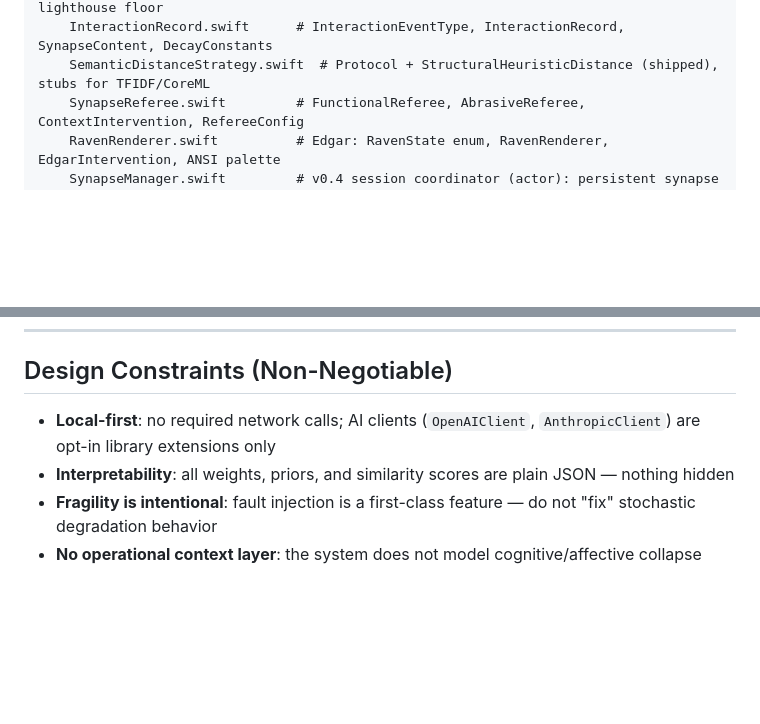
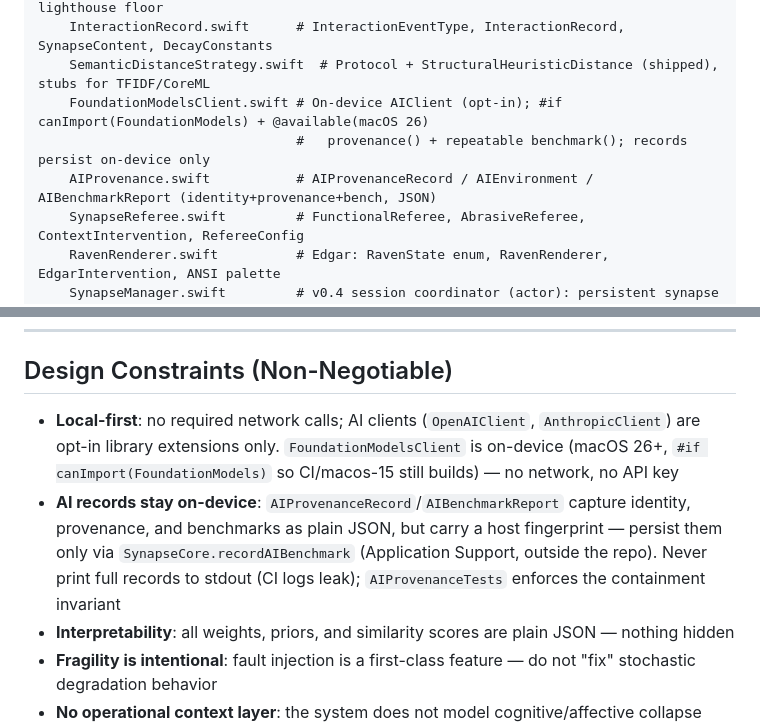
Before and after one commit to mazze93/context-synapse, a Markdown page: CLAUDE.md, 2 parts joined by grey strips. Rendered like a GitHub page; blank space fills up the shorter version.

Commit message:
docs(CLAUDE.md): record on-device AI client + provenance/records invariant
Adds FoundationModelsClient.swift and AIProvenance.swift to the layout, notes
the on-device (no network/API key) client and the canImport/@available guarding,
and documents the design rule: AI provenance/benchmark records carry a host
fingerprint and stay on-device (Application Support) — never stdout/CI/repo.

Co-Authored-By: Claude Opus 4.8 <noreply@anthropic.com>
Claude-Session: https://claude.ai/code/session_01Qy9wumFoqLVw1fJDxhbGF4

```diff
--- a/CLAUDE.md
+++ b/CLAUDE.md
@@ -54,6 +54,9 @@ Sources/
     SynapseWeightState.swift     # Per-synapse decay math, rot scoring, utility, lighthouse floor
     InteractionRecord.swift      # InteractionEventType, InteractionRecord, SynapseContent, DecayConstants
     SemanticDistanceStrategy.swift  # Protocol + StructuralHeuristicDistance (shipped), stubs for TFIDF/CoreML
+    FoundationModelsClient.swift # On-device AIClient (opt-in); #if canImport(FoundationModels) + @available(macOS 26)
+                                 #   provenance() + repeatable benchmark(); records persist on-device only
+    AIProvenance.swift           # AIProvenanceRecord / AIEnvironment / AIBenchmarkReport (identity+provenance+bench, JSON)
     SynapseReferee.swift         # FunctionalReferee, AbrasiveReferee, ContextIntervention, RefereeConfig
     RavenRenderer.swift          # Edgar: RavenState enum, RavenRenderer, EdgarIntervention, ANSI palette
     SynapseManager.swift         # v0.4 session coordinator (actor): persistent synapse map,
@@ -302,7 +305,8 @@ a lighthouse is loaded.
 
 ## Design Constraints (Non-Negotiable)
 
-- **Local-first**: no required network calls; AI clients (`OpenAIClient`, `AnthropicClient`) are opt-in library extensions only
+- **Local-first**: no required network calls; AI clients (`OpenAIClient`, `AnthropicClient`) are opt-in library extensions only. `FoundationModelsClient` is on-device (macOS 26+, `#if canImport(FoundationModels)` so CI/macos-15 still builds) — no network, no API key
+- **AI records stay on-device**: `AIProvenanceRecord`/`AIBenchmarkReport` capture identity, provenance, and benchmarks as plain JSON, but carry a host fingerprint — persist them only via `SynapseCore.recordAIBenchmark` (Application Support, outside the repo). Never print full records to stdout (CI logs leak); `AIProvenanceTests` enforces the containment invariant
 - **Interpretability**: all weights, priors, and similarity scores are plain JSON — nothing hidden
 - **Fragility is intentional**: fault injection is a first-class feature — do not "fix" stochastic degradation behavior
 - **No operational context layer**: the system does not model cognitive/affective collapse states. This is ADR-002. It is a permanent design boundary, not a roadmap gap.
```
